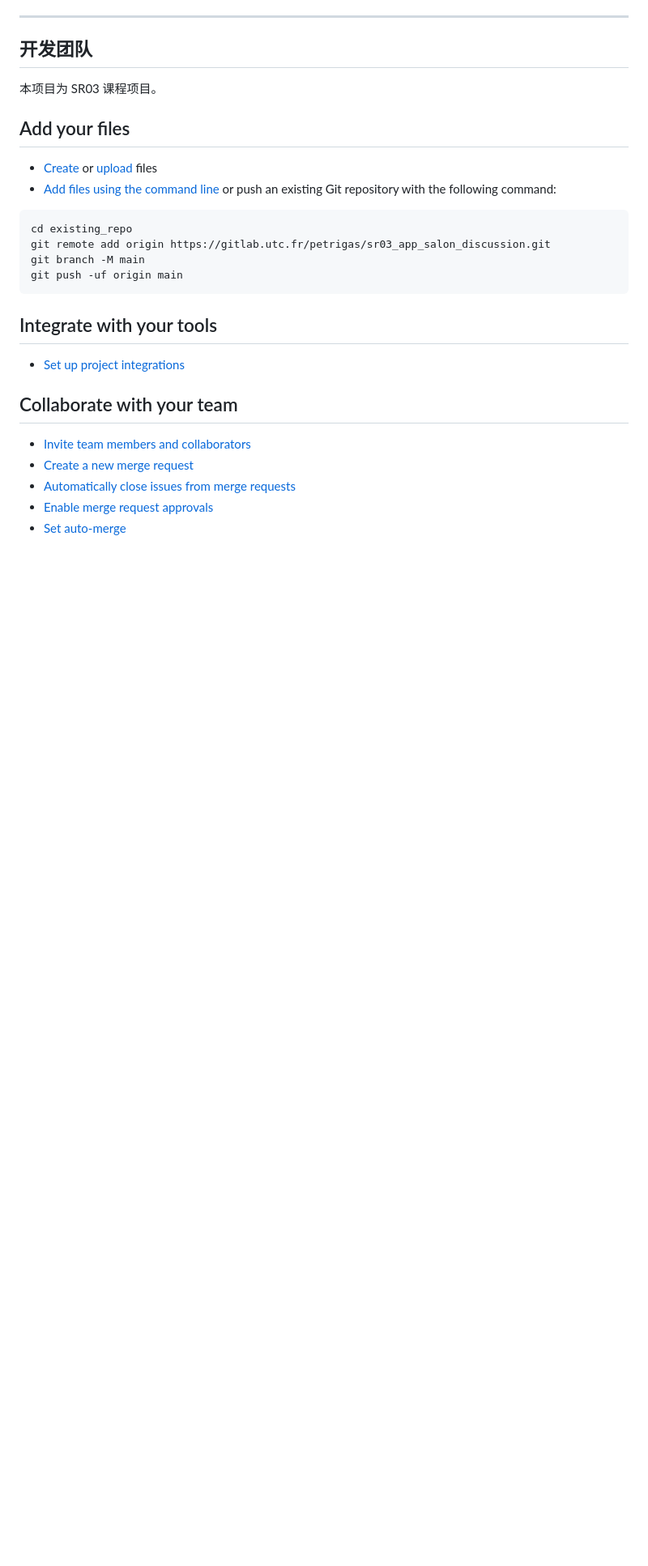
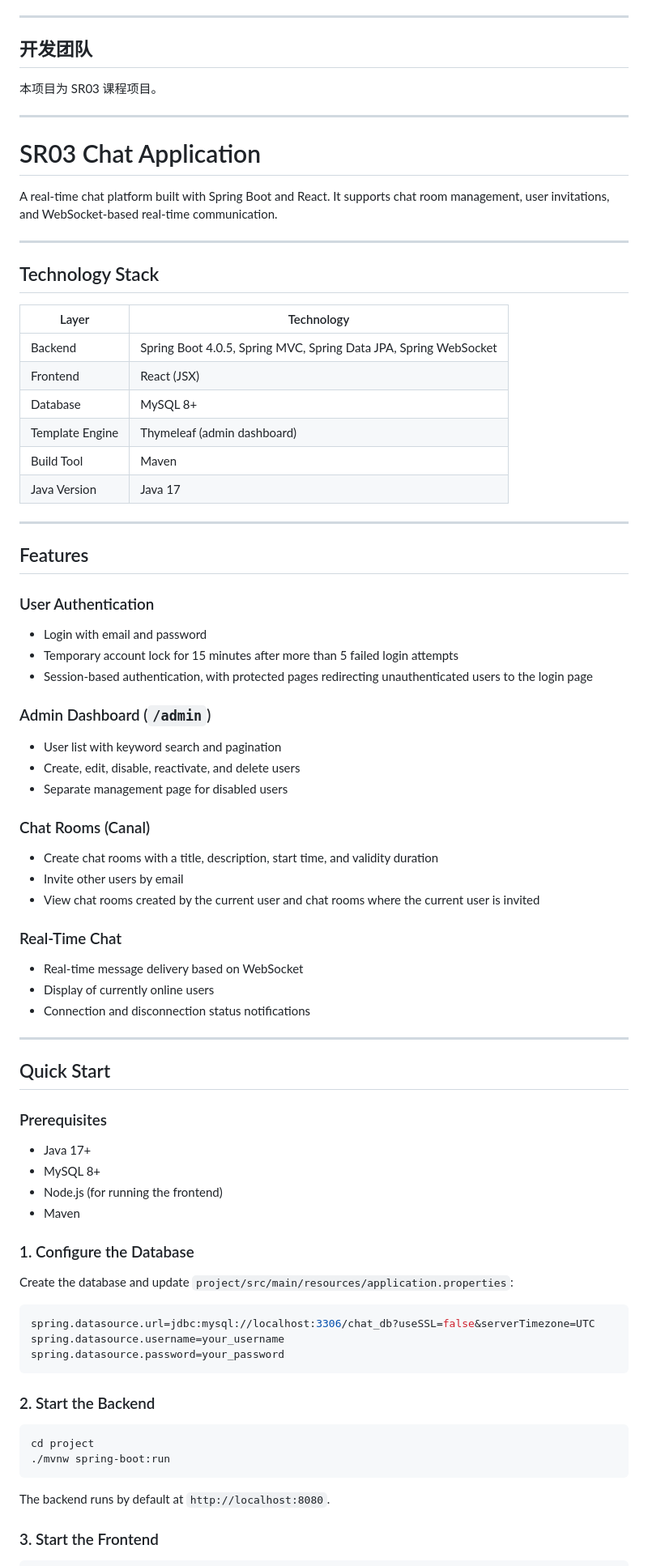
Before and after one commit to JulesZHAO/chat_application, a Markdown page: README.md, the part around one of its changes. Shown at 81% size. GitHub-like rendering; blank space fills up the shorter version.

````diff
--- a/README.md
+++ b/README.md
@@ -133,27 +133,78 @@ WebSocket 连接地址：`ws://localhost:8080/ws`
 
 本项目为 SR03 课程项目。
 
-## Add your files
+---
 
-* [Create](https://docs.gitlab.com/user/project/repository/web_editor/#create-a-file) or [upload](https://docs.gitlab.com/user/project/repository/web_editor/#upload-a-file) files
-* [Add files using the command line](https://docs.gitlab.com/topics/git/add_files/#add-files-to-a-git-repository) or push an existing Git repository with the following command:
+# SR03 Chat Application
 
-```
-cd existing_repo
-git remote add origin https://gitlab.utc.fr/petrigas/sr03_app_salon_discussion.git
-git branch -M main
-git push -uf origin main
+A real-time chat platform built with Spring Boot and React. It supports chat room management, user invitations, and WebSocket-based real-time communication.
+
+---
+
+## Technology Stack
+
+| Layer | Technology |
+|------|------|
+| Backend | Spring Boot 4.0.5, Spring MVC, Spring Data JPA, Spring WebSocket |
+| Frontend | React (JSX) |
+| Database | MySQL 8+ |
+| Template Engine | Thymeleaf (admin dashboard) |
+| Build Tool | Maven |
+| Java Version | Java 17 |
+
+---
+
+## Features
+
+### User Authentication
+- Login with email and password
+- Temporary account lock for 15 minutes after more than 5 failed login attempts
+- Session-based authentication, with protected pages redirecting unauthenticated users to the login page
+
+### Admin Dashboard (`/admin`)
+- User list with keyword search and pagination
+- Create, edit, disable, reactivate, and delete users
+- Separate management page for disabled users
+
+### Chat Rooms (Canal)
+- Create chat rooms with a title, description, start time, and validity duration
+- Invite other users by email
+- View chat rooms created by the current user and chat rooms where the current user is invited
+
+### Real-Time Chat
+- Real-time message delivery based on WebSocket
+- Display of currently online users
+- Connection and disconnection status notifications
+
+---
+
+## Quick Start
+
+### Prerequisites
+
+- Java 17+
+- MySQL 8+
+- Node.js (for running the frontend)
+- Maven
+
+### 1. Configure the Database
+
+Create the database and update `project/src/main/resources/application.properties`:
+
+```properties
+spring.datasource.url=jdbc:mysql://localhost:3306/chat_db?useSSL=false&serverTimezone=UTC
+spring.datasource.username=your_username
+spring.datasource.password=your_password
 ```
 
-## Integrate with your tools
+### 2. Start the Backend
 
-* [Set up project integrations](https://gitlab.utc.fr/petrigas/sr03_app_salon_discussion/-/settings/integrations)
+```bash
+cd project
+./mvnw spring-boot:run
+```
 
-## Collaborate with your team
+The backend runs by default at `http://localhost:8080`.
 
-* [Invite team members and collaborators](https://docs.gitlab.com/user/project/members/)
-* [Create a new merge request](https://docs.gitlab.com/user/project/merge_requests/creating_merge_requests/)
-* [Automatically close issues from merge requests](https://docs.gitlab.com/user/project/issues/managing_issues/#closing-issues-automatically)
-* [Enable merge request approvals](https://docs.gitlab.com/user/project/merge_requests/approvals/)
-* [Set auto-merge](https://docs.gitlab.com/user/project/merge_requests/auto_merge/)
+### 3. Start the Frontend
 
````
Also changed, not shown: other parts of README.md (+50 -48 lines), project/README.md (deleted, +0 -134 lines).
